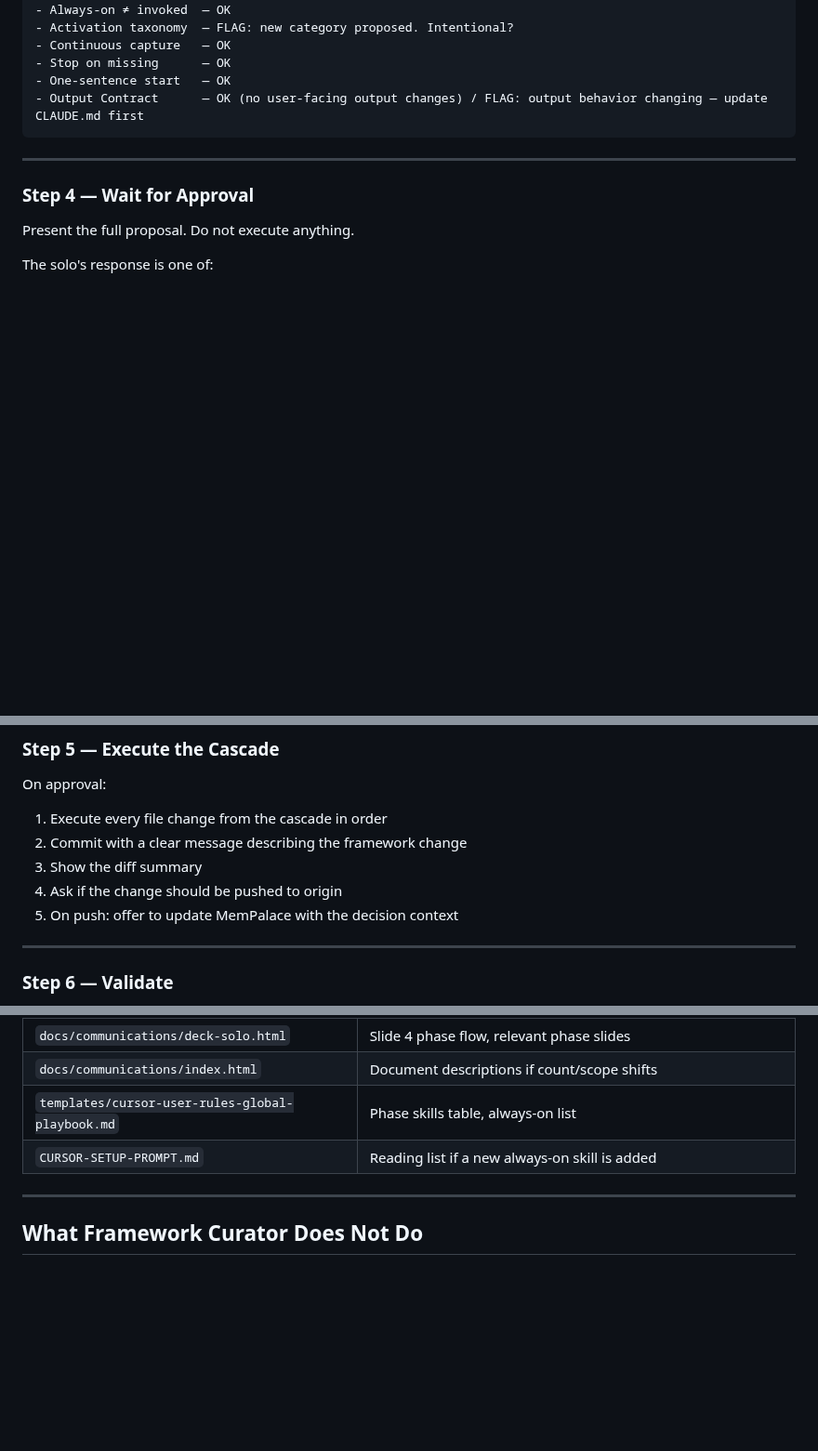
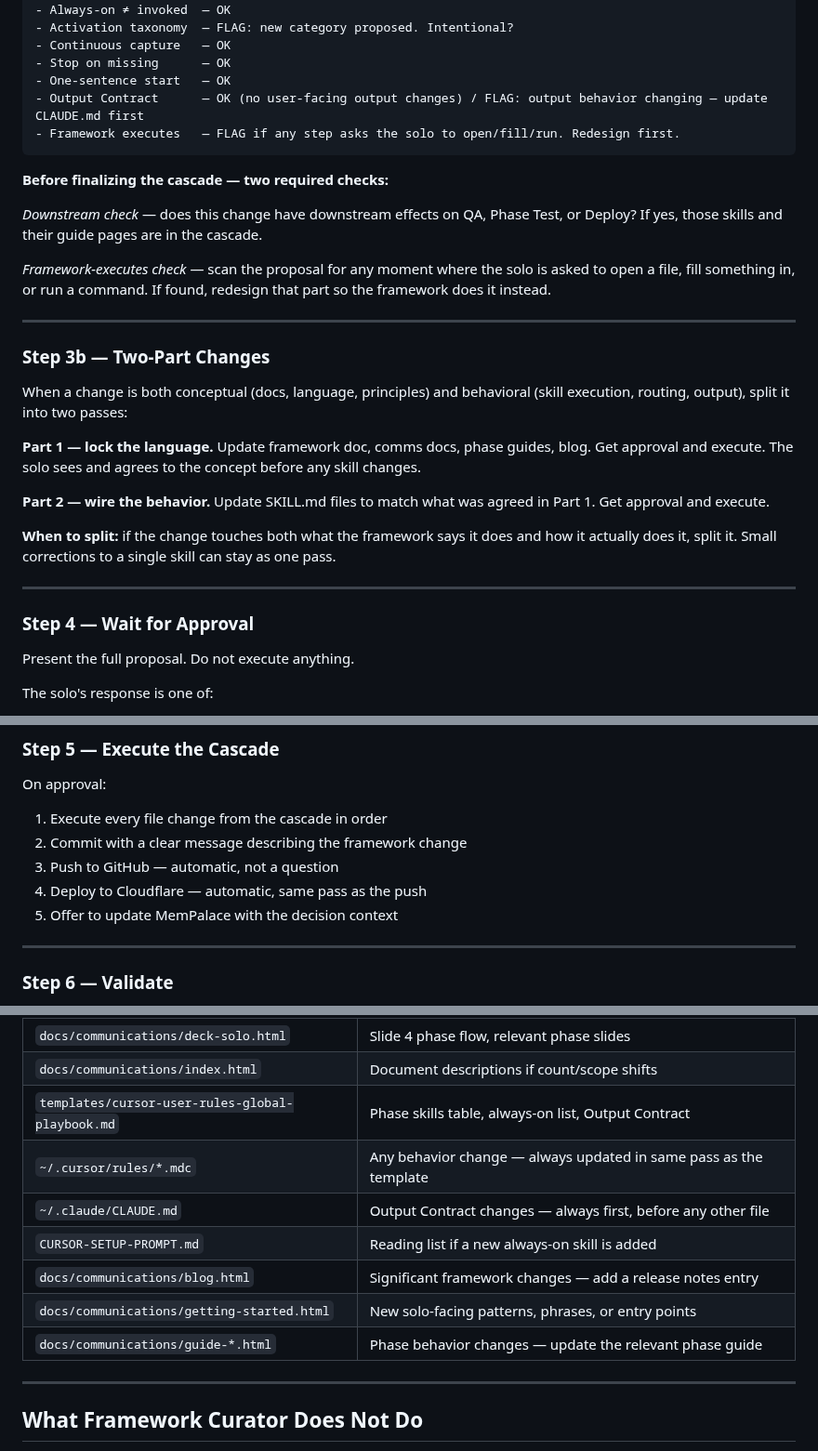
Before and after one commit to scoots31/engineering-playbook, a Markdown page: skills/framework-curator/SKILL.md, 3 parts joined by grey strips. Shown at 93% size. Rendered like a GitHub page; blank space fills up the shorter version.

Commit message:
Curator self-update — six lessons from April 25 session
Principle #10: framework executes, solo responds.
Cascade table: add blog, getting-started, phase guides, CLAUDE.md, installed Cursor rules.
Step 2: always check both Cursor template AND installed ~/.cursor/rules/*.mdc.
Step 3: downstream check (QA/Phase Test/Deploy) + framework-executes check before finalizing.
Step 3b: two-part pattern for concept + behavior changes.
Step 5: push to GitHub and deploy to Cloudflare automatically — not a question.
Anti-patterns: four new rows covering the gaps found today.

Co-Authored-By: Claude Sonnet 4.6 <noreply@anthropic.com>

````diff
--- a/skills/framework-curator/SKILL.md
+++ b/skills/framework-curator/SKILL.md
@@ -124,7 +130,26 @@ Principle check:
 - Stop on missing      — OK
 - One-sentence start   — OK
 - Output Contract      — OK (no user-facing output changes) / FLAG: output behavior changing — update CLAUDE.md first
+- Framework executes   — FLAG if any step asks the solo to open/fill/run. Redesign first.
 ```
+
+**Before finalizing the cascade — two required checks:**
+
+*Downstream check* — does this change have downstream effects on QA, Phase Test, or Deploy? If yes, those skills and their guide pages are in the cascade.
+
+*Framework-executes check* — scan the proposal for any moment where the solo is asked to open a file, fill something in, or run a command. If found, redesign that part so the framework does it instead.
+
+---
+
+### Step 3b — Two-Part Changes
+
+When a change is both conceptual (docs, language, principles) and behavioral (skill execution, routing, output), split it into two passes:
+
+**Part 1 — lock the language.** Update framework doc, comms docs, phase guides, blog. Get approval and execute. The solo sees and agrees to the concept before any skill changes.
+
+**Part 2 — wire the behavior.** Update SKILL.md files to match what was agreed in Part 1. Get approval and execute.
+
+**When to split:** if the change touches both what the framework says it does and how it actually does it, split it. Small corrections to a single skill can stay as one pass.
 
 ---
 
@@ -144,9 +169,9 @@ The solo's response is one of:
 On approval:
 1. Execute every file change from the cascade in order
 2. Commit with a clear message describing the framework change
-3. Show the diff summary
-4. Ask if the change should be pushed to origin
-5. On push: offer to update MemPalace with the decision context
+3. Push to GitHub — automatic, not a question
+4. Deploy to Cloudflare — automatic, same pass as the push
+5. Offer to update MemPalace with the decision context
 
 ---
 
@@ -177,8 +202,13 @@ When anything in the framework changes, these are the locations that may need to
 | `docs/communications/deck-business.html` | Slide 5 mapping, slide 7 phase flow, slide 9 diff-list |
 | `docs/communications/deck-solo.html` | Slide 4 phase flow, relevant phase slides |
 | `docs/communications/index.html` | Document descriptions if count/scope shifts |
-| `templates/cursor-user-rules-global-playbook.md` | Phase skills table, always-on list |
+| `templates/cursor-user-rules-global-playbook.md` | Phase skills table, always-on list, Output Contract |
+| `~/.cursor/rules/*.mdc` | Any behavior change — always updated in same pass as the template |
+| `~/.claude/CLAUDE.md` | Output Contract changes — always first, before any other file |
 | `CURSOR-SETUP-PROMPT.md` | Reading list if a new always-on skill is added |
+| `docs/communications/blog.html` | Significant framework changes — add a release notes entry |
+| `docs/communications/getting-started.html` | New solo-facing patterns, phrases, or entry points |
+| `docs/communications/guide-*.html` | Phase behavior changes — update the relevant phase guide |
 
 ---
 
````
Also changed, not shown: other parts of skills/framework-curator/SKILL.md (+10 -0 lines).
